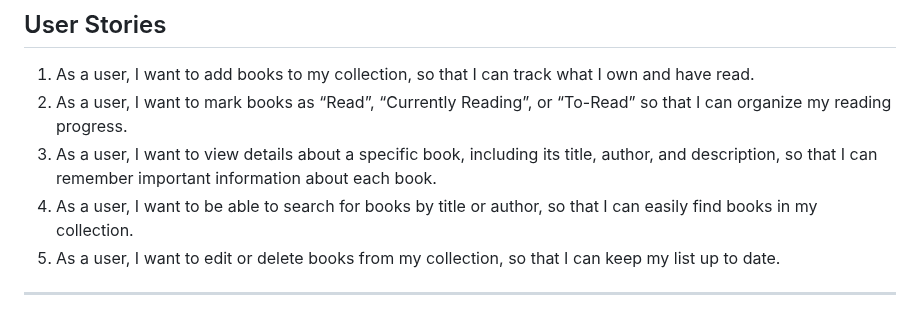
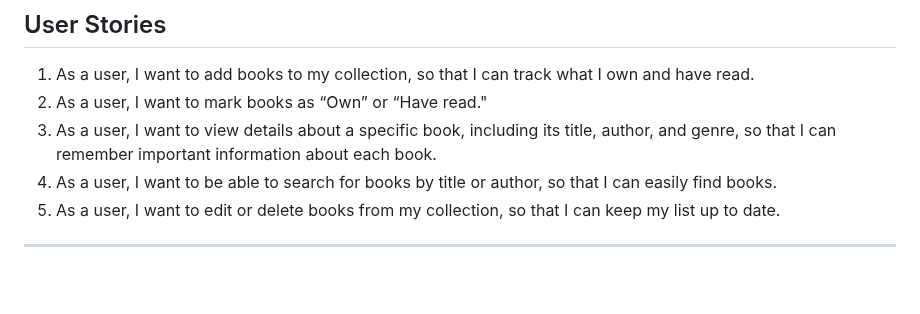
Before and after one commit to LoganPickell/AgileArchitects_ModernSoftwareDevelopment, a Markdown page: planning.md, the part around the change. Rendered like a GitHub page; blank space fills up the shorter version.

Commit message:
Update planning.md edited user stories

```diff
--- a/planning.md
+++ b/planning.md
@@ -22,9 +22,9 @@ Stay on top of your reading progress with our intuitive app. Add books to your c
 ## User Stories
 
 1. As a user, I want to add books to my collection, so that I can track what I own and have read.
-2. As a user, I want to mark books as “Read”, “Currently Reading”,  or “To-Read” so that I can organize my reading progress.
-3. As a user, I want to view details about a specific book, including its title, author, and description, so that I can remember important information about each book.
-4. As a user, I want to be able to search for books by title or author, so that I can easily find books in my collection.
+2. As a user, I want to mark books as “Own” or “Have read."
+3. As a user, I want to view details about a specific book, including its title, author, and genre, so that I can remember important information about each book.
+4. As a user, I want to be able to search for books by title or author, so that I can easily find books.
 5. As a user, I want to edit or delete books from my collection, so that I can keep my list up to date.
 
 ---
```
